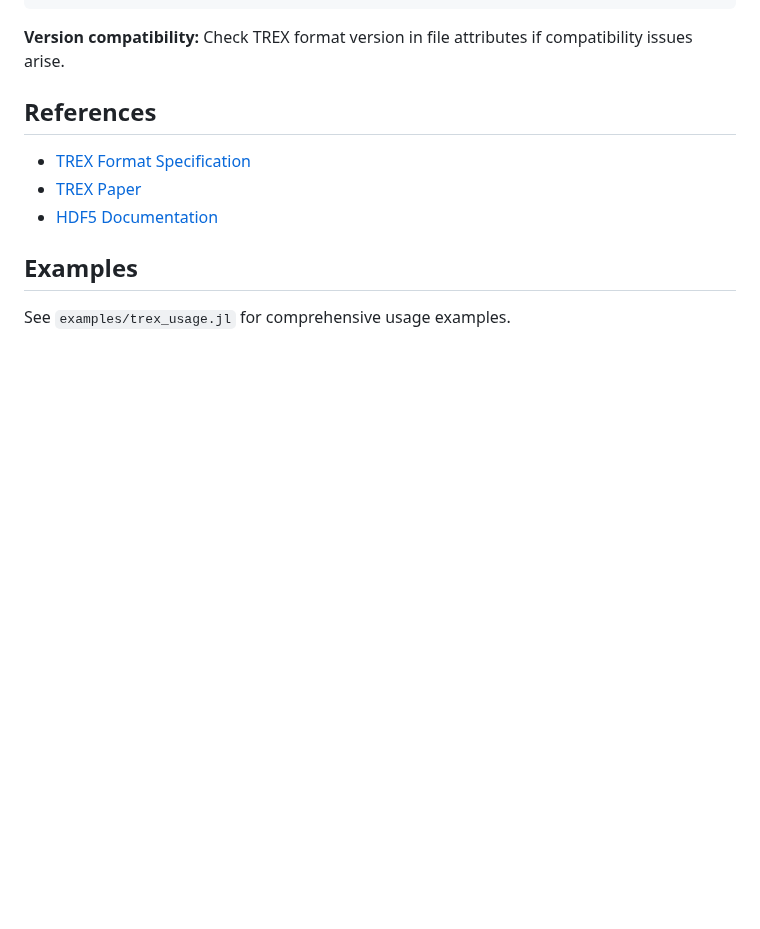
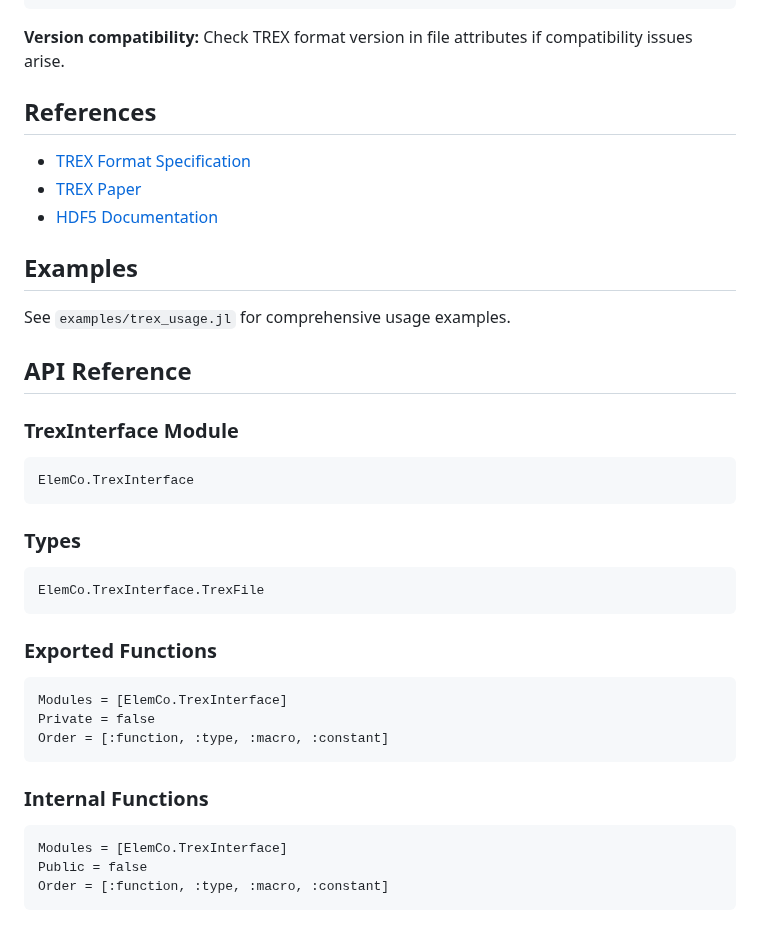
Before and after one commit to fkfest/ElemCo.jl, a Markdown page: docs/src/trex_format.md, the part around the change. Rendered like a GitHub page; blank space fills up the shorter version.

Commit message:
Add missing TrexInterface docstrings to documentation
Added @docs and @autodocs blocks to trex_format.md to include all 14 missing docstrings from the TrexInterface module in the manual. This resolves the documentation build error about unchecked docstrings.

Co-authored-by: dnkats <7656436+dnkats@users.noreply.github.com>

````diff
--- a/docs/src/trex_format.md
+++ b/docs/src/trex_format.md
@@ -282,3 +282,33 @@ Check TREX format version in file attributes if compatibility issues arise.
 ## Examples
 
 See `examples/trex_usage.jl` for comprehensive usage examples.
+
+## API Reference
+
+### TrexInterface Module
+
+```@docs
+ElemCo.TrexInterface
+```
+
+### Types
+
+```@docs
+ElemCo.TrexInterface.TrexFile
+```
+
+### Exported Functions
+
+```@autodocs
+Modules = [ElemCo.TrexInterface]
+Private = false
+Order = [:function, :type, :macro, :constant]
+```
+
+### Internal Functions
+
+```@autodocs
+Modules = [ElemCo.TrexInterface]
+Public = false
+Order = [:function, :type, :macro, :constant]
+```
````
